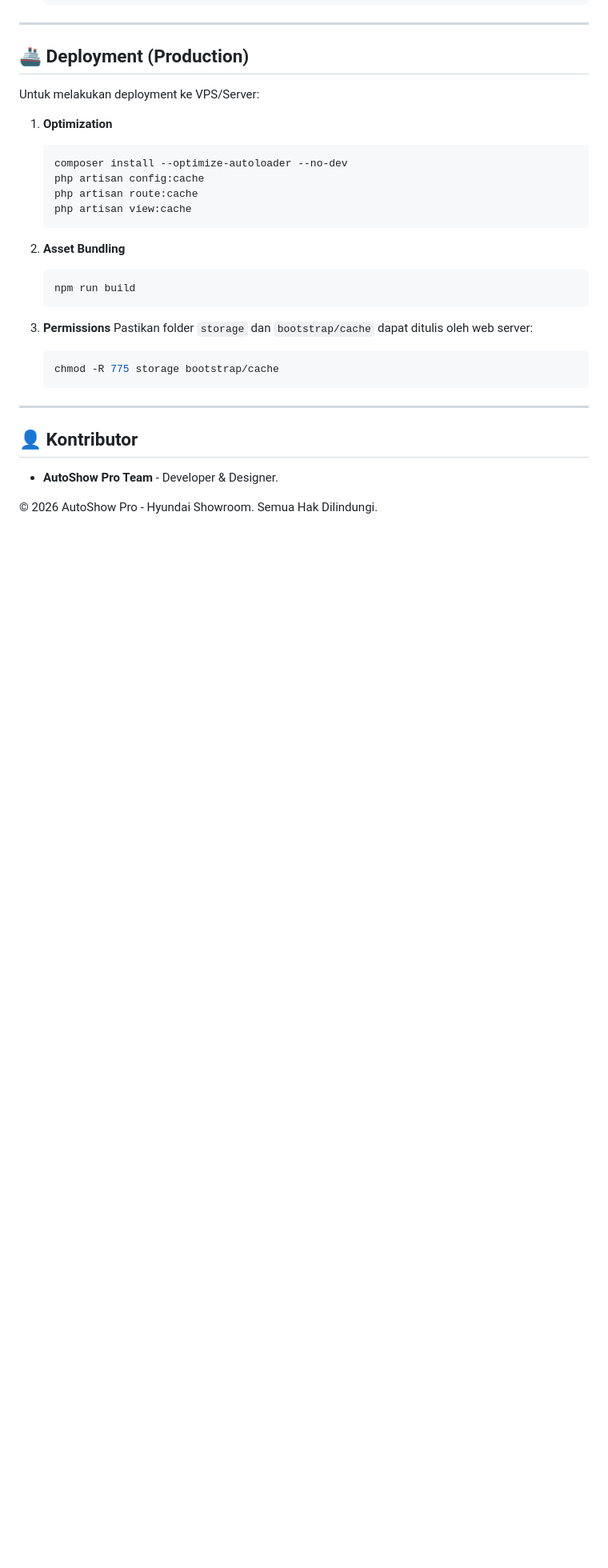
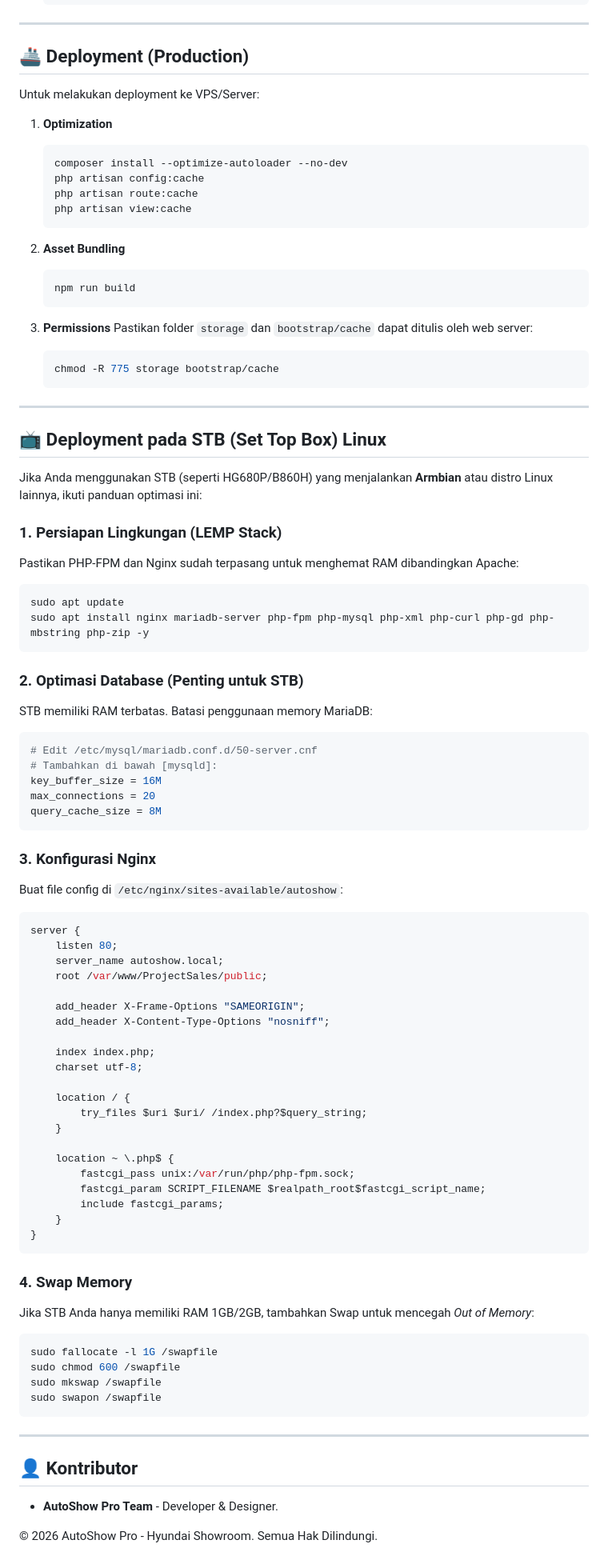
Before and after one commit to scripted42/ProjectSales, a Markdown page: README.md, the part around the change. Shown at 80% size. GitHub-like rendering; blank space fills up the shorter version.

Commit message:
docs: Add STB Linux deployment guide

````diff
--- a/README.md
+++ b/README.md
@@ -149,6 +149,64 @@ Untuk melakukan deployment ke VPS/Server:
 
 ---
 
+## 📺 Deployment pada STB (Set Top Box) Linux
+
+Jika Anda menggunakan STB (seperti HG680P/B860H) yang menjalankan **Armbian** atau distro Linux lainnya, ikuti panduan optimasi ini:
+
+### 1. Persiapan Lingkungan (LEMP Stack)
+Pastikan PHP-FPM dan Nginx sudah terpasang untuk menghemat RAM dibandingkan Apache:
+```bash
+sudo apt update
+sudo apt install nginx mariadb-server php-fpm php-mysql php-xml php-curl php-gd php-mbstring php-zip -y
+```
+
+### 2. Optimasi Database (Penting untuk STB)
+STB memiliki RAM terbatas. Batasi penggunaan memory MariaDB:
+```bash
+# Edit /etc/mysql/mariadb.conf.d/50-server.cnf
+# Tambahkan di bawah [mysqld]:
+key_buffer_size = 16M
+max_connections = 20
+query_cache_size = 8M
+```
+
+### 3. Konfigurasi Nginx
+Buat file config di `/etc/nginx/sites-available/autoshow`:
+```nginx
+server {
+    listen 80;
+    server_name autoshow.local;
+    root /var/www/ProjectSales/public;
+
+    add_header X-Frame-Options "SAMEORIGIN";
+    add_header X-Content-Type-Options "nosniff";
+
+    index index.php;
+    charset utf-8;
+
+    location / {
+        try_files $uri $uri/ /index.php?$query_string;
+    }
+
+    location ~ \.php$ {
+        fastcgi_pass unix:/var/run/php/php-fpm.sock;
+        fastcgi_param SCRIPT_FILENAME $realpath_root$fastcgi_script_name;
+        include fastcgi_params;
+    }
+}
+```
+
+### 4. Swap Memory
+Jika STB Anda hanya memiliki RAM 1GB/2GB, tambahkan Swap untuk mencegah *Out of Memory*:
+```bash
+sudo fallocate -l 1G /swapfile
+sudo chmod 600 /swapfile
+sudo mkswap /swapfile
+sudo swapon /swapfile
+```
+
+---
+
 ## 👤 Kontributor
 - **AutoShow Pro Team** - Developer & Designer.
 
````
